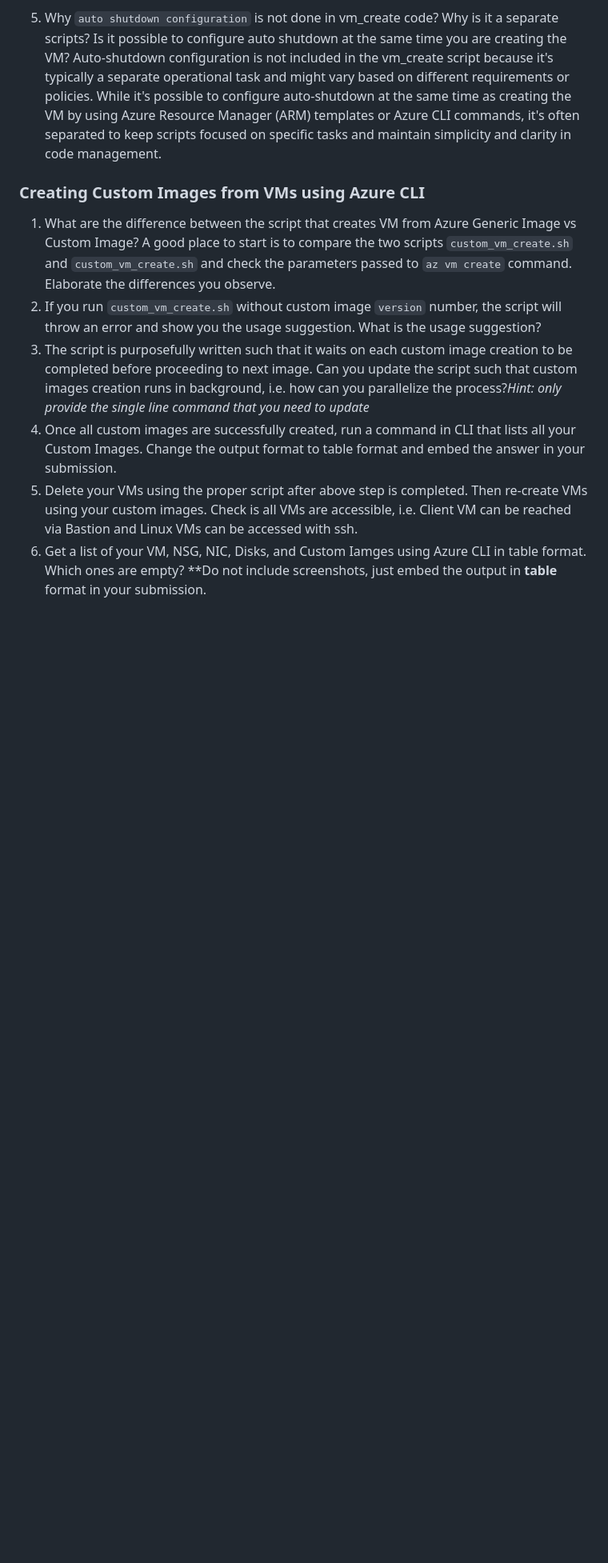
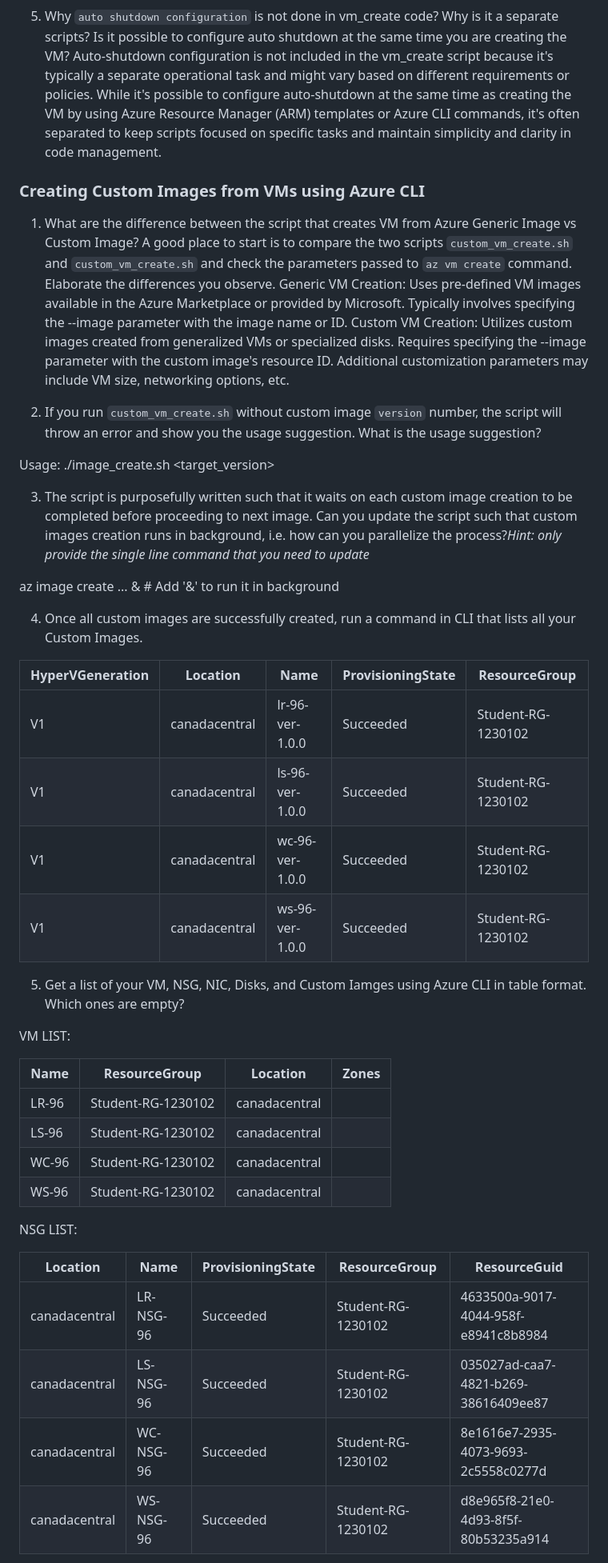
Before and after one commit to komals-1494/CAA900-Azure-Project, a Markdown page: Checkpoint4/README.md, the part around one of its changes. Shown at 80% size. Rendered like a GitHub page; blank space fills up the shorter version.

Commit message:
Final Readme file created

```diff
--- a/Checkpoint4/README.md
+++ b/Checkpoint4/README.md
@@ -137,8 +140,48 @@ Auto-shutdown configuration is not included in the vm_create script because it's
 
 
 1. What are the difference between the script that creates VM from Azure Generic Image vs Custom Image? A good place to start is to compare the two scripts `custom_vm_create.sh` and `custom_vm_create.sh` and check the parameters passed to `az vm create` command. Elaborate the differences you observe.
+Generic VM Creation:
+Uses pre-defined VM images available in the Azure Marketplace or provided by Microsoft.
+Typically involves specifying the --image parameter with the image name or ID.
+Custom VM Creation:
+Utilizes custom images created from generalized VMs or specialized disks.
+Requires specifying the --image parameter with the custom image's resource ID.
+Additional customization parameters may include VM size, networking options, etc.
+
 2. If you run `custom_vm_create.sh` without custom image `version` number, the script will throw an error and show you the usage suggestion. What is the usage suggestion?
+
+Usage: ./image_create.sh <target_version>
+
 3. The script is purposefully written such that it waits on each custom image creation to be completed before proceeding to next image. Can you update the script such that custom images creation runs in background, i.e. how can you parallelize the process?_Hint: only provide the single line command that you need to update_
-4. Once all custom images are successfully created, run a command in CLI that lists all your Custom Images. Change the output format to table format and embed the answer in your submission.
-5. Delete your VMs using the proper script after above step is completed. Then re-create VMs using your custom images. Check is all VMs are accessible, i.e. Client VM can be reached via Bastion and Linux VMs can be accessed with ssh.
-6. Get a list of your VM, NSG, NIC, Disks, and Custom Iamges using Azure CLI in table format. Which ones are empty? **Do not include screenshots, just embed the output in **table** format in your submission.
+
+az image create ... &   # Add '&' to run it in background
+
+4. Once all custom images are successfully created, run a command in CLI that lists all your Custom Images.
+
+| HyperVGeneration    | Location       | Name             | ProvisioningState    | ResourceGroup       |
+|---------------------|----------------|------------------|----------------------|---------------------|
+| V1                  | canadacentral | lr-96-ver-1.0.0 | Succeeded            | Student-RG-1230102 |
+| V1                  | canadacentral | ls-96-ver-1.0.0 | Succeeded            | Student-RG-1230102 |
+| V1                  | canadacentral | wc-96-ver-1.0.0 | Succeeded            | Student-RG-1230102 |
+| V1                  | canadacentral | ws-96-ver-1.0.0 | Succeeded            | Student-RG-1230102 |
+
+5. Get a list of your VM, NSG, NIC, Disks, and Custom Iamges using Azure CLI in table format. Which ones are empty?
+
+VM LIST:
+
+| Name  | ResourceGroup       | Location       | Zones |
+|-------|---------------------|----------------|-------|
+| LR-96 | Student-RG-1230102  | canadacentral |       |
+| LS-96 | Student-RG-1230102  | canadacentral |       |
+| WC-96 | Student-RG-1230102  | canadacentral |       |
+| WS-96 | Student-RG-1230102  | canadacentral |       |
+
+NSG LIST:
+
+| Location       | Name       | ProvisioningState | ResourceGroup      | ResourceGuid                         |
+|----------------|------------|-------------------|--------------------|--------------------------------------|
+| canadacentral | LR-NSG-96  | Succeeded         | Student-RG-1230102 | 4633500a-9017-4044-958f-e8941c8b8984 |
+| canadacentral | LS-NSG-96  | Succeeded         | Student-RG-1230102 | 035027ad-caa7-4821-b269-38616409ee87 |
+| canadacentral | WC-NSG-96  | Succeeded         | Student-RG-1230102 | 8e1616e7-2935-4073-9693-2c5558c0277d |
+| canadacentral | WS-NSG-96  | Succeeded         | Student-RG-1230102 | d8e965f8-21e0-4d93-8f5f-80b53235a914 |
+
```
Also changed, not shown: other parts of Checkpoint4/README.md (+36 -0 lines).
